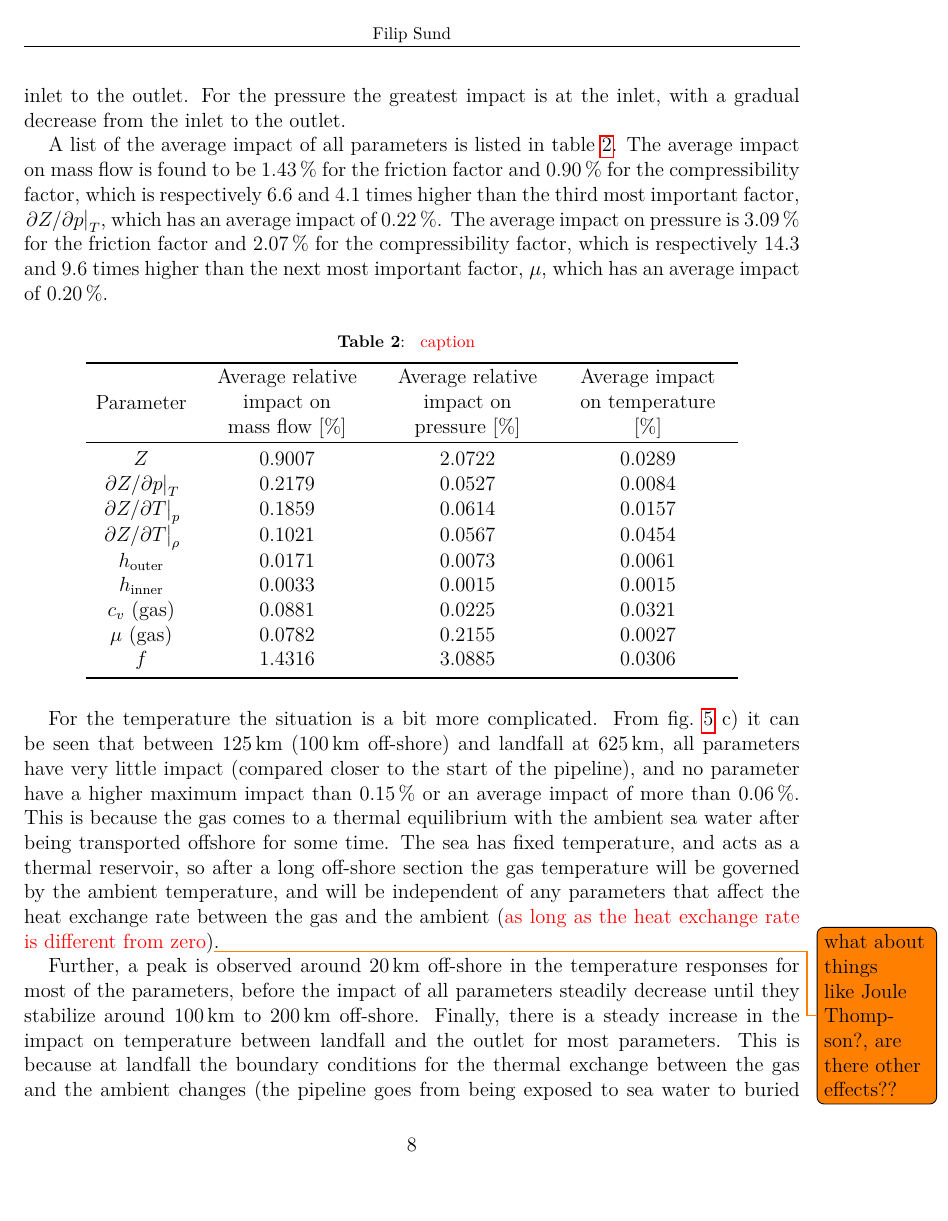
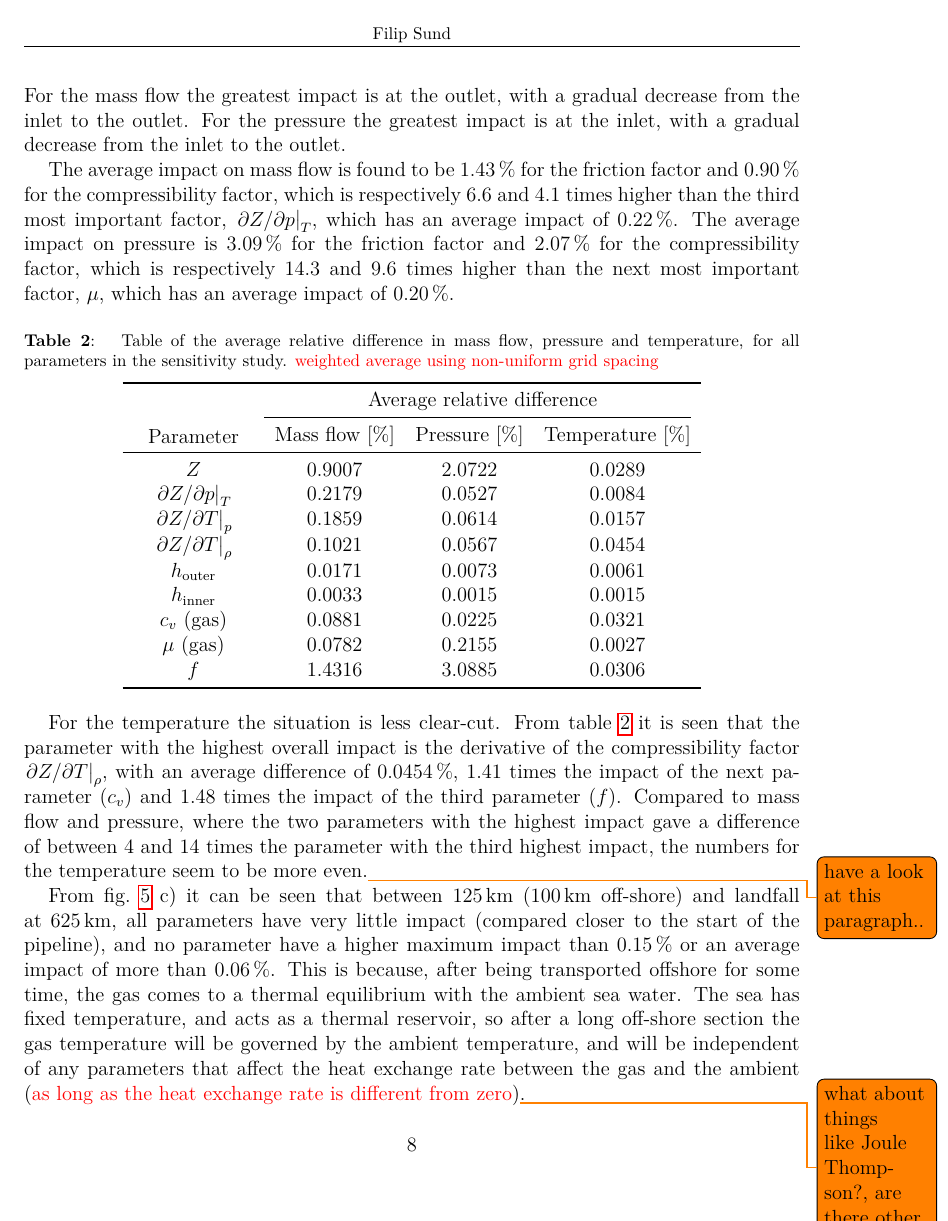
Before and after one commit to FSund/parameter-study-paper, a LaTeX document (article.tex, which reads results.tex): page 8 of 13. Compiled offline with pdfLaTeX.

Commit message:
Improved averages table.

```diff
--- a/results.tex
+++ b/results.tex
@@ -54,5 +54,5 @@ A plot of the maximum and average relative differences as function of position,
 
-From \cref{fig:temperatureBarChart} a) and b) it can be seen that the parameters with the highest impact on both mass flow and pressure are the friction factor $f$ and the compressibility factor $Z$. For the mass flow the greatest impact is at the outlet, with a gradual decrease from the inlet to the outlet. For the pressure the greatest impact is at the inlet, with a gradual decrease from the inlet to the outlet.
+From \cref{fig:maxAndAverageForAll} a) and b) it can be seen that the parameters with the highest impact on both mass flow and pressure are the friction factor $f$ and the compressibility factor $Z$. For the mass flow the greatest impact is at the outlet, with a gradual decrease from the inlet to the outlet. For the pressure the greatest impact is at the inlet, with a gradual decrease from the inlet to the outlet.
 % All other parameters have %
 % less than \SI{1.3}{\percent} maximum %
 % %(\redtext{1.23 for dZdT|p}) %
@@ -65,7 +65,7 @@ From \cref{fig:temperatureBarChart} a) and b) it can be seen that the parameters
 % % (\redtext{0.337 for viscosity}) %
 % impact on the pressure. %
 
-A list of the average impact of all parameters is listed in \cref{tab:averageImpact}. %
+% A list of the average impact of all parameters is listed in \cref{tab:averageImpact}. %
 %
 The average impact on mass flow is found to be \SI{1.43}{\percent} for the friction factor and \SI{0.90}{\percent} for the compressibility factor, % 6.5703443811 4.133998237
 which is respectively 6.6 and 4.1 times higher than the third most important factor, $\eval{\partial Z/\partial p}_T$, which has an average impact of \SI{0.22}{\percent}. %
@@ -86,16 +86,18 @@ which is respectively 14.3 and 9.6 times higher than the next most important fac
 
 \begin{table}[!hb]
     \caption{
-        \redtext{caption}
+        Table of the average relative difference in mass flow, pressure and temperature, for all parameters in the sensitivity study. \redtext{weighted average using non-uniform grid spacing} %
         % For mass flow and pressure the two highest numbers are highlighted in green, and the third-highest in yellow.
-        \label{tab:averageImpact}
-    }
+        \label{tab:averageImpact} %
+    } %
     % \begin{tabular}{lc}
-    \centering
+    \centering %
     % \begin{tabular}{lS}
-    \begin{tabular}{cccc}
+    \begin{tabular}{cccc} %
         \toprule
-        Parameter & \parbox{3.3cm}{\centering Average relative impact on \\ mass flow [\si{\percent}]} & \parbox{3.3cm}{\centering Average relative impact on \\ pressure [\si{\percent}]} & \parbox{3.3cm}{\centering Average impact on temperature [\si{\percent}]} \\
+        % Parameter & \parbox{3.3cm}{\centering Average \\ difference in \\ mass flow [\si{\percent}]} & \parbox{3.3cm}{\centering Average \\ difference in \\ pressure [\si{\percent}]} & \parbox{3.3cm}{\centering Average \\ difference in temperature [\si{\percent}]} \\
+        & \multicolumn{3}{c}{Average relative difference} \\ \cmidrule(r){2-4}
+        \parbox{2.5cm}{\centering Parameter} & Mass flow [\si{\percent}] & Pressure [\si{\percent}] & Temperature [\si{\percent}] \\
         \midrule
         % output from Python script goes here
         % relative temperature
@@ -114,10 +116,14 @@ which is respectively 14.3 and 9.6 times higher than the next most important fac
 
 % \input{colored_table.tex}
 
-For the temperature the situation is a bit more complicated. From \cref{fig:maxAndAverageForAll} c) it can be seen that between \SI{125}{\kilo\meter} (\SI{100}{\kilo\meter} off-shore) and landfall at \SI{625}{\kilo\meter}, all parameters have very little impact (compared closer to the start of the pipeline), and no parameter have a higher maximum impact than \SI{0.15}{\percent} or an average impact of more than \SI{0.06}{\percent}. %
-This is because the gas comes to a thermal equilibrium with the ambient sea water after being transported offshore for some time. The sea has fixed temperature, and acts as a thermal reservoir, so after a long off-shore section the gas temperature will be governed by the ambient temperature, and will be independent of any parameters that affect the heat exchange rate between the gas and the ambient (\redtext{as long as the heat exchange rate is different from zero})\todo{what about things like Joule Thompson?, are there other effects??}.
+For the temperature the situation is less clear-cut. From \cref{tab:averageImpact} it is seen that the parameter with the highest overall impact is the derivative of the compressibility factor $\eval{\partial Z/\partial T}_\rho$, with an average difference of \SI{0.0454}{\percent}, 1.41~times the impact of the next parameter ($c_v$) and 1.48~times the impact of the third parameter ($f$). Compared to mass flow and pressure, where the two parameters with the highest impact gave a difference of between 4 and 14 times the parameter with the third highest impact, the numbers for the temperature seem to be more even.\todo{have a look at this paragraph..}
 
-Further, a peak is observed around \SI{20}{\kilo\meter} off-shore in the temperature responses for most of the parameters, before the impact of all parameters steadily decrease until they stabilize around \SIrange{100}{200}{\kilo\meter} off-shore. Finally, there is a steady increase in the impact on temperature between landfall and the outlet for most parameters. This is because at landfall the boundary conditions for the thermal exchange between the gas and the ambient changes (the pipeline goes from being exposed to sea water to buried under ground), and the thermal equilibrium between the gas and the ambient is disturbed. %Here the parameters that affect the heat exchange, like the inner and outer heat transfer coefficients, will again come into play
+From \cref{fig:maxAndAverageForAll} c) it can be seen that between \SI{125}{\kilo\meter} (\SI{100}{\kilo\meter} off-shore) and landfall at \SI{625}{\kilo\meter}, all parameters have very little impact (compared closer to the start of the pipeline), and no parameter have a higher maximum impact than \SI{0.15}{\percent} or an average impact of more than \SI{0.06}{\percent}. %
+This is because, after being transported offshore for some time, the gas comes to a thermal equilibrium with the ambient sea water. The sea has fixed temperature, and acts as a thermal reservoir, so after a long off-shore section the gas temperature will be governed by the ambient temperature, and will be independent of any parameters that affect the heat exchange rate between the gas and the ambient (\redtext{as long as the heat exchange rate is different from zero})\todo{what about things like Joule Thompson?, are there other effects??}.
+
+Further, a peak is observed around \SI{20}{\kilo\meter} off-shore in the temperature responses for most of the parameters, before the impact of all parameters steadily decrease until they stabilize around \SIrange{100}{200}{\kilo\meter} off-shore.
+
+Finally, there is a steady increase in the impact on temperature between landfall and the outlet for most parameters. This is because at landfall the boundary conditions for the thermal exchange between the gas and the ambient changes (the pipeline goes from being exposed to sea water to buried under ground), and the thermal equilibrium between the gas and the ambient is disturbed. %Here the parameters that affect the heat exchange, like the inner and outer heat transfer coefficients, will again come into play
 
 % \begin{figure}[!hb]%
 %     \centering%
@@ -131,4 +137,3 @@ Further, a peak is observed around \SI{20}{\kilo\meter} off-shore in the tempera
 % In \cref{fig:massFlowBarChart,fig:pressureBarChart,fig:temperatureBarChart} the maximum and average differences between the base case and each case with modified parameters, at certain points of interest along the pipeline, are shown in bar charts. For the mass flow and pressure the observations from before are confirmed: the most important parameters are the friction factor $f$ and the compressibility factor $Z$, at the start of the pipeline for the pressure, and at the end of the pipeline for the mass flow.
 %, like the inlet, the end of the on-shore section etc
 
-To further analyze the temperature responses, the maximum and average relative temperature differences at certain points of interest along the pipeline, are shown in a bar chart in \cref{fig:temperatureBarChart}. %
```
Also changed, not shown: results.tex (5 more changed lines).
